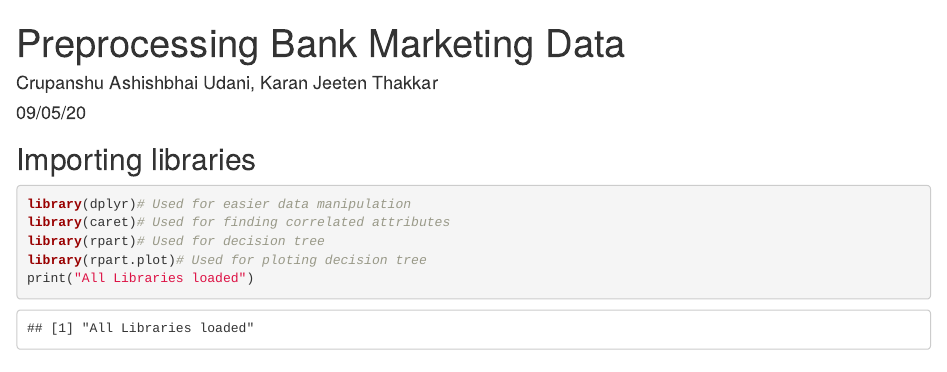
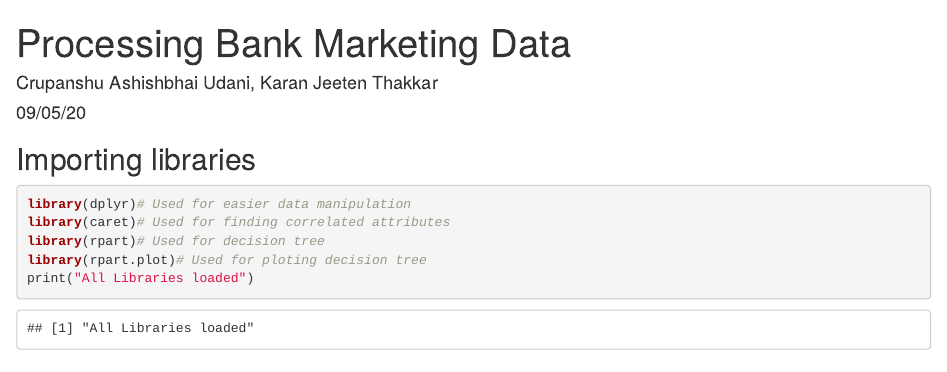
Before and after one commit to CrupanshuUdani/Bank-Marketing-Dataset-Analysis, an R Markdown document (code/classification.rmd): the page in a window 1100 px wide, from its top. Rendered offline with R 4.5, knitr and Pandoc, with nearby package versions; some code elsewhere in the file could not run offline.

```diff
--- a/code/preprocessing.rmd
+++ b/code/classification.rmd
@@ -1,5 +1,5 @@
 ---
-title: "Preprocessing Bank Marketing Data"
+title: "Processing Bank Marketing Data"
 author: "Crupanshu Ashishbhai Udani, Karan Jeeten Thakkar"
 date: "09/05/20"
 output:
```
Also changed, not shown: 1 other file.
